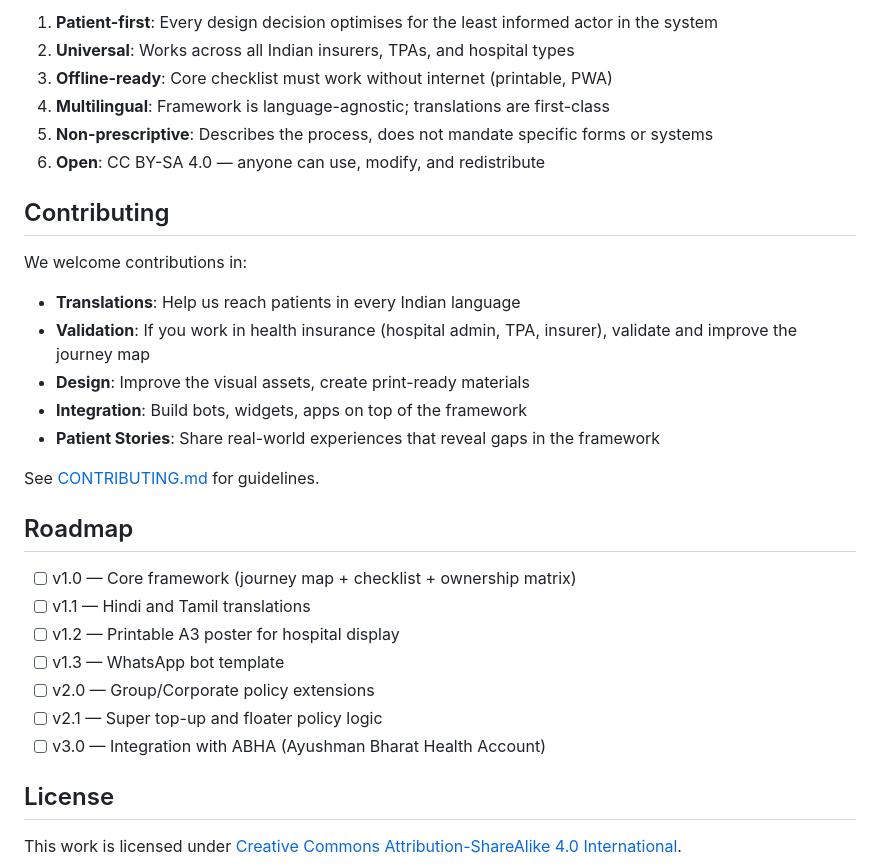
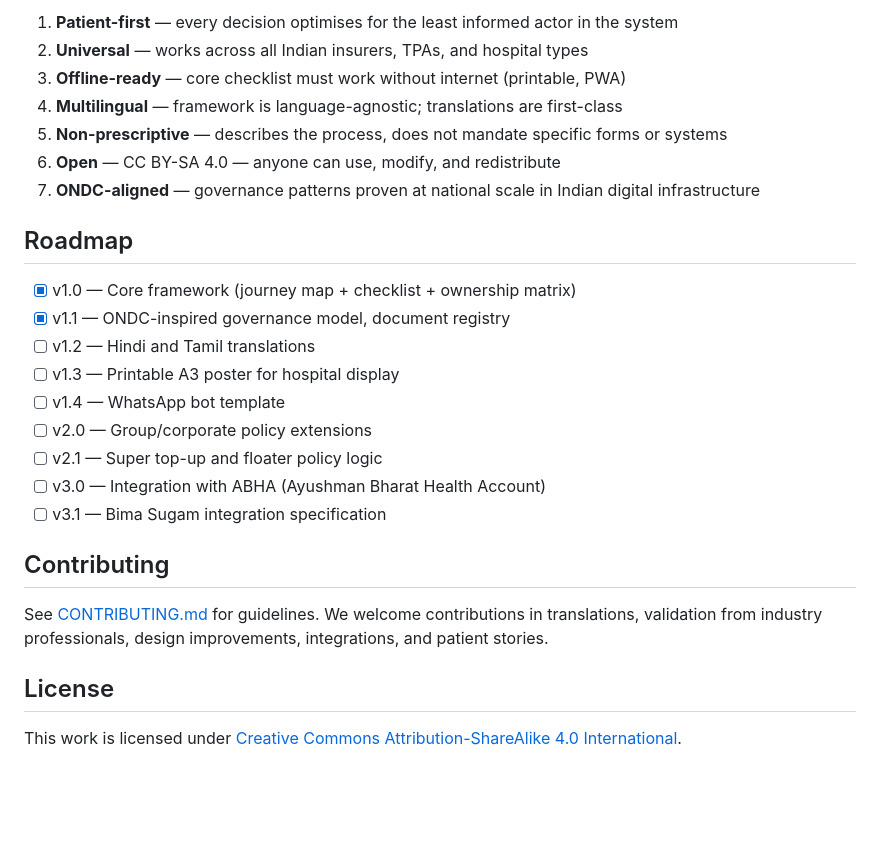
Before and after one commit to s1dd4rth/upcj, a Markdown page: README.md, the part around one of its changes. Rendered like a GitHub page; blank space fills up the shorter version.

```diff
--- a/README.md
+++ b/README.md
@@ -112,31 +130,27 @@ upcj/
 
-1. **Patient-first**: Every design decision optimises for the least informed actor in the system
-2. **Universal**: Works across all Indian insurers, TPAs, and hospital types
-3. **Offline-ready**: Core checklist must work without internet (printable, PWA)
-4. **Multilingual**: Framework is language-agnostic; translations are first-class
-5. **Non-prescriptive**: Describes the process, does not mandate specific forms or systems
-6. **Open**: CC BY-SA 4.0 — anyone can use, modify, and redistribute
+1. **Patient-first** — every decision optimises for the least informed actor in the system
+2. **Universal** — works across all Indian insurers, TPAs, and hospital types
+3. **Offline-ready** — core checklist must work without internet (printable, PWA)
+4. **Multilingual** — framework is language-agnostic; translations are first-class
+5. **Non-prescriptive** — describes the process, does not mandate specific forms or systems
+6. **Open** — CC BY-SA 4.0 — anyone can use, modify, and redistribute
+7. **ONDC-aligned** — governance patterns proven at national scale in Indian digital infrastructure
+
+## Roadmap
+
+- [x] v1.0 — Core framework (journey map + checklist + ownership matrix)
+- [x] v1.1 — ONDC-inspired governance model, document registry
+- [ ] v1.2 — Hindi and Tamil translations
+- [ ] v1.3 — Printable A3 poster for hospital display
+- [ ] v1.4 — WhatsApp bot template
+- [ ] v2.0 — Group/corporate policy extensions
+- [ ] v2.1 — Super top-up and floater policy logic
+- [ ] v3.0 — Integration with ABHA (Ayushman Bharat Health Account)
+- [ ] v3.1 — Bima Sugam integration specification
 
 ## Contributing
 
-We welcome contributions in:
-- **Translations**: Help us reach patients in every Indian language
-- **Validation**: If you work in health insurance (hospital admin, TPA, insurer), validate and improve the journey map
-- **Design**: Improve the visual assets, create print-ready materials
-- **Integration**: Build bots, widgets, apps on top of the framework
-- **Patient Stories**: Share real-world experiences that reveal gaps in the framework
-
-See [CONTRIBUTING.md](CONTRIBUTING.md) for guidelines.
-
-## Roadmap
-
-- [ ] v1.0 — Core framework (journey map + checklist + ownership matrix)
-- [ ] v1.1 — Hindi and Tamil translations
-- [ ] v1.2 — Printable A3 poster for hospital display
-- [ ] v1.3 — WhatsApp bot template
-- [ ] v2.0 — Group/Corporate policy extensions
-- [ ] v2.1 — Super top-up and floater policy logic
-- [ ] v3.0 — Integration with ABHA (Ayushman Bharat Health Account)
+See [CONTRIBUTING.md](CONTRIBUTING.md) for guidelines. We welcome contributions in translations, validation from industry professionals, design improvements, integrations, and patient stories.
 
 ## License
 
```
Also changed, not shown: other parts of README.md (+100 -82 lines).
